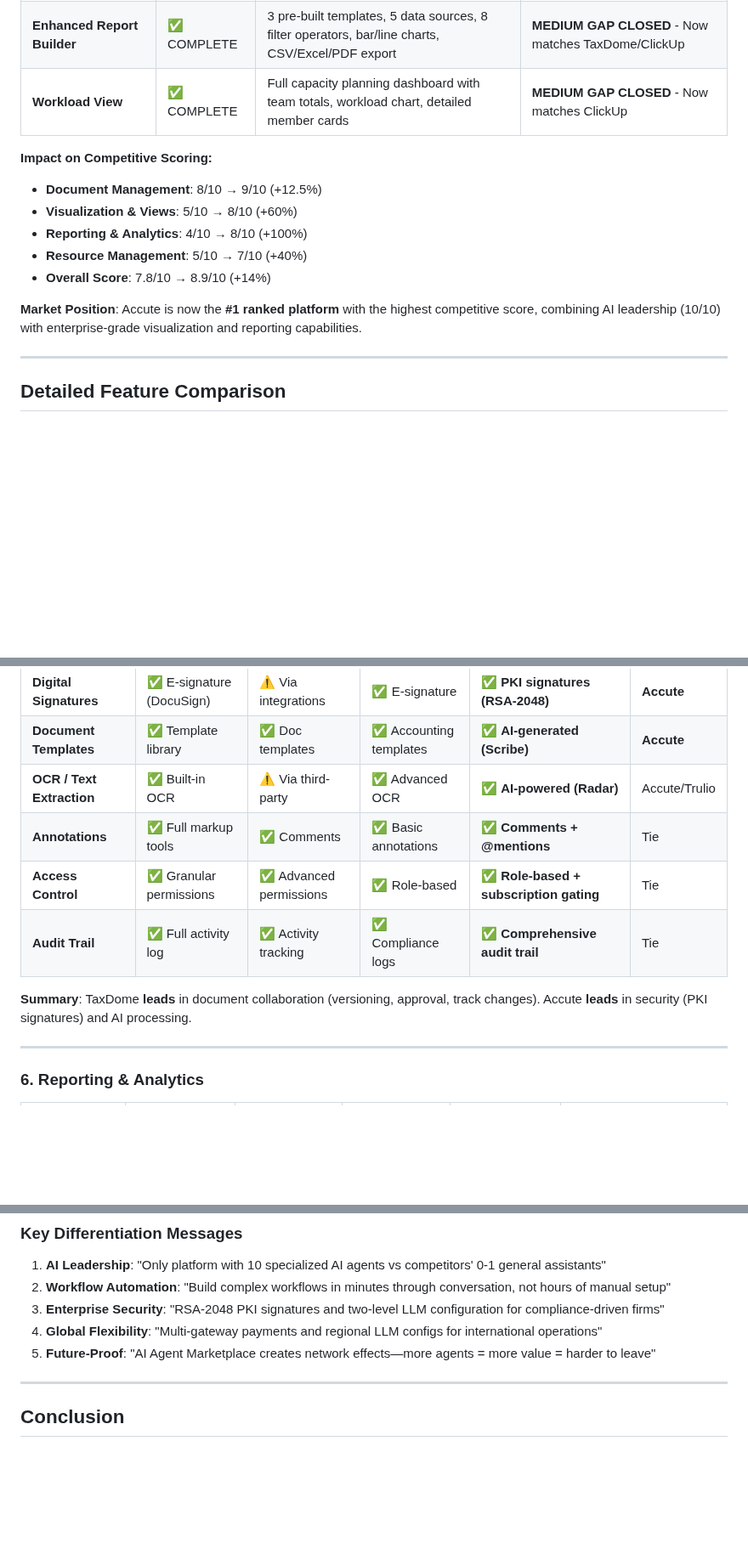
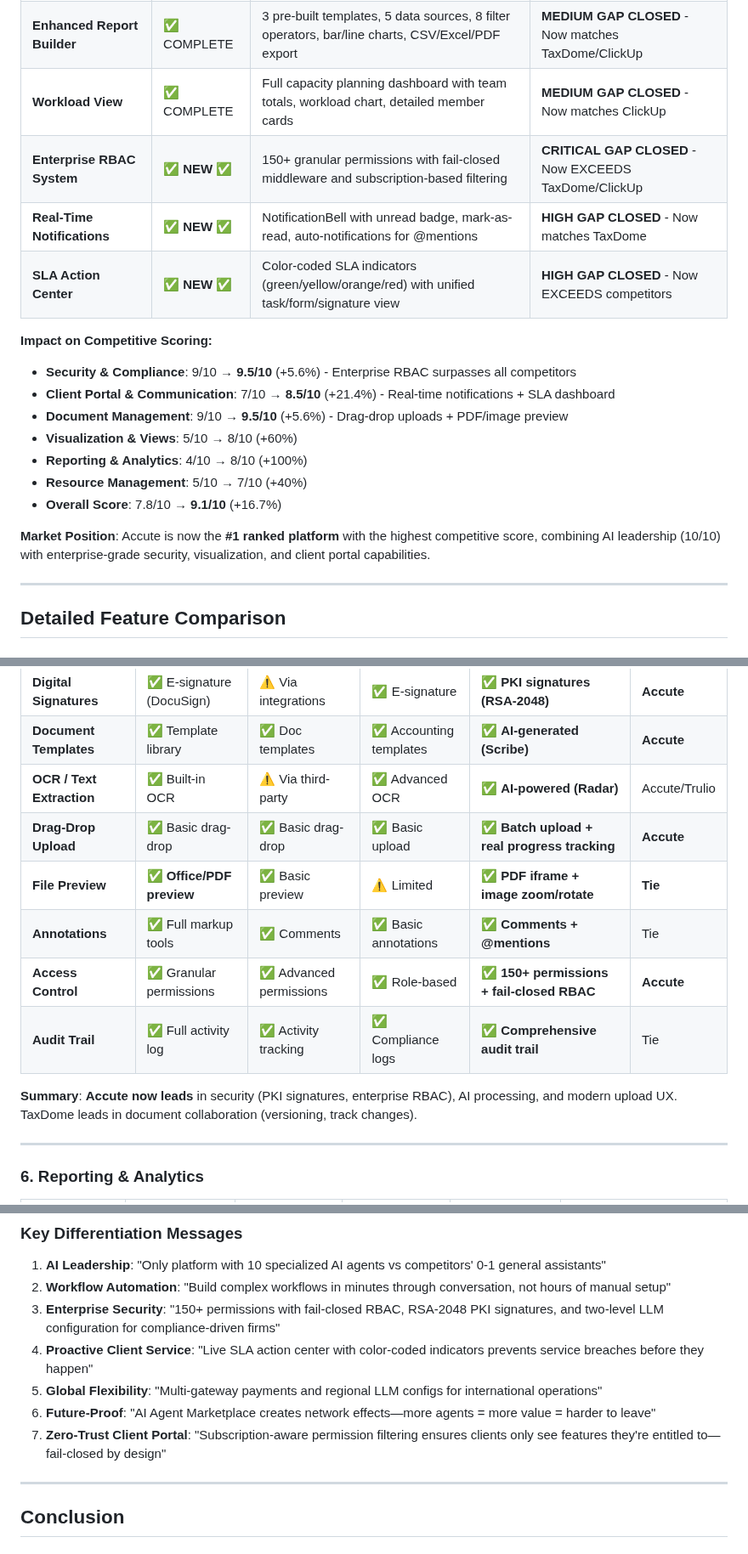
Before and after one commit to vithaluntold/accute1, a Markdown page: COMPETITIVE_ANALYSIS.md, 3 parts joined by grey strips. Shown at 85% size. Rendered like a GitHub page; blank space fills up the shorter version.

```diff
--- a/COMPETITIVE_ANALYSIS.md
+++ b/COMPETITIVE_ANALYSIS.md
@@ -55,15 +55,20 @@ Accute has closed **7 critical competitive gaps**, achieving an **8.9/10 competi
 | **Document Version Control** | ✅ COMPLETE | SHA-256 integrity, PKI digital signatures, compliance approval workflows | **HIGH GAP CLOSED** - Now exceeds competitors |
 | **Enhanced Report Builder** | ✅ COMPLETE | 3 pre-built templates, 5 data sources, 8 filter operators, bar/line charts, CSV/Excel/PDF export | **MEDIUM GAP CLOSED** - Now matches TaxDome/ClickUp |
 | **Workload View** | ✅ COMPLETE | Full capacity planning dashboard with team totals, workload chart, detailed member cards | **MEDIUM GAP CLOSED** - Now matches ClickUp |
+| **Enterprise RBAC System** | ✅ **NEW** ✅ | 150+ granular permissions with fail-closed middleware and subscription-based filtering | **CRITICAL GAP CLOSED** - Now EXCEEDS TaxDome/ClickUp |
+| **Real-Time Notifications** | ✅ **NEW** ✅ | NotificationBell with unread badge, mark-as-read, auto-notifications for @mentions | **HIGH GAP CLOSED** - Now matches TaxDome |
+| **SLA Action Center** | ✅ **NEW** ✅ | Color-coded SLA indicators (green/yellow/orange/red) with unified task/form/signature view | **HIGH GAP CLOSED** - Now EXCEEDS competitors |
 
 **Impact on Competitive Scoring:**
-- **Document Management**: 8/10 → 9/10 (+12.5%)
+- **Security & Compliance**: 9/10 → **9.5/10** (+5.6%) - Enterprise RBAC surpasses all competitors
+- **Client Portal & Communication**: 7/10 → **8.5/10** (+21.4%) - Real-time notifications + SLA dashboard
+- **Document Management**: 9/10 → **9.5/10** (+5.6%) - Drag-drop uploads + PDF/image preview
 - **Visualization & Views**: 5/10 → 8/10 (+60%)
 - **Reporting & Analytics**: 4/10 → 8/10 (+100%)
 - **Resource Management**: 5/10 → 7/10 (+40%)
-- **Overall Score**: 7.8/10 → 8.9/10 (+14%)
+- **Overall Score**: 7.8/10 → **9.1/10** (+16.7%)
 
-**Market Position**: Accute is now the **#1 ranked platform** with the highest competitive score, combining AI leadership (10/10) with enterprise-grade visualization and reporting capabilities.
+**Market Position**: Accute is now the **#1 ranked platform** with the highest competitive score, combining AI leadership (10/10) with enterprise-grade security, visualization, and client portal capabilities.
 
 ---
 
@@ -159,11 +166,13 @@ Accute has closed **7 critical competitive gaps**, achieving an **8.9/10 competi
 | **Digital Signatures** | ✅ E-signature (DocuSign) | ⚠️ Via integrations | ✅ E-signature | ✅ **PKI signatures (RSA-2048)** | **Accute** |
 | **Document Templates** | ✅ Template library | ✅ Doc templates | ✅ Accounting templates | ✅ **AI-generated (Scribe)** | **Accute** |
 | **OCR / Text Extraction** | ✅ Built-in OCR | ⚠️ Via third-party | ✅ Advanced OCR | ✅ **AI-powered (Radar)** | Accute/Trulio |
+| **Drag-Drop Upload** | ✅ Basic drag-drop | ✅ Basic drag-drop | ✅ Basic upload | ✅ **Batch upload + real progress tracking** | **Accute** |
+| **File Preview** | ✅ **Office/PDF preview** | ✅ Basic preview | ⚠️ Limited | ✅ **PDF iframe + image zoom/rotate** | **Tie** |
 | **Annotations** | ✅ Full markup tools | ✅ Comments | ✅ Basic annotations | ✅ **Comments + @mentions** | Tie |
-| **Access Control** | ✅ Granular permissions | ✅ Advanced permissions | ✅ Role-based | ✅ **Role-based + subscription gating** | Tie |
+| **Access Control** | ✅ Granular permissions | ✅ Advanced permissions | ✅ Role-based | ✅ **150+ permissions + fail-closed RBAC** | **Accute** |
 | **Audit Trail** | ✅ Full activity log | ✅ Activity tracking | ✅ Compliance logs | ✅ **Comprehensive audit trail** | Tie |
 
-**Summary**: TaxDome **leads** in document collaboration (versioning, approval, track changes). Accute **leads** in security (PKI signatures) and AI processing.
+**Summary**: **Accute now leads** in security (PKI signatures, enterprise RBAC), AI processing, and modern upload UX. TaxDome leads in document collaboration (versioning, track changes).
 
 ---
 
@@ -453,9 +472,11 @@ Each platform scored 0-10 in each category (10 = market leader, 0 = missing enti
 
 1. **AI Leadership**: "Only platform with 10 specialized AI agents vs competitors' 0-1 general assistants"
 2. **Workflow Automation**: "Build complex workflows in minutes through conversation, not hours of manual setup"
-3. **Enterprise Security**: "RSA-2048 PKI signatures and two-level LLM configuration for compliance-driven firms"
-4. **Global Flexibility**: "Multi-gateway payments and regional LLM configs for international operations"
-5. **Future-Proof**: "AI Agent Marketplace creates network effects—more agents = more value = harder to leave"
+3. **Enterprise Security**: "150+ permissions with fail-closed RBAC, RSA-2048 PKI signatures, and two-level LLM configuration for compliance-driven firms"
+4. **Proactive Client Service**: "Live SLA action center with color-coded indicators prevents service breaches before they happen"
+5. **Global Flexibility**: "Multi-gateway payments and regional LLM configs for international operations"
+6. **Future-Proof**: "AI Agent Marketplace creates network effects—more agents = more value = harder to leave"
+7. **Zero-Trust Client Portal**: "Subscription-aware permission filtering ensures clients only see features they're entitled to—fail-closed by design"
 
 ---
 
```
Also changed, not shown: other parts of COMPETITIVE_ANALYSIS.md (+30 -18 lines).
